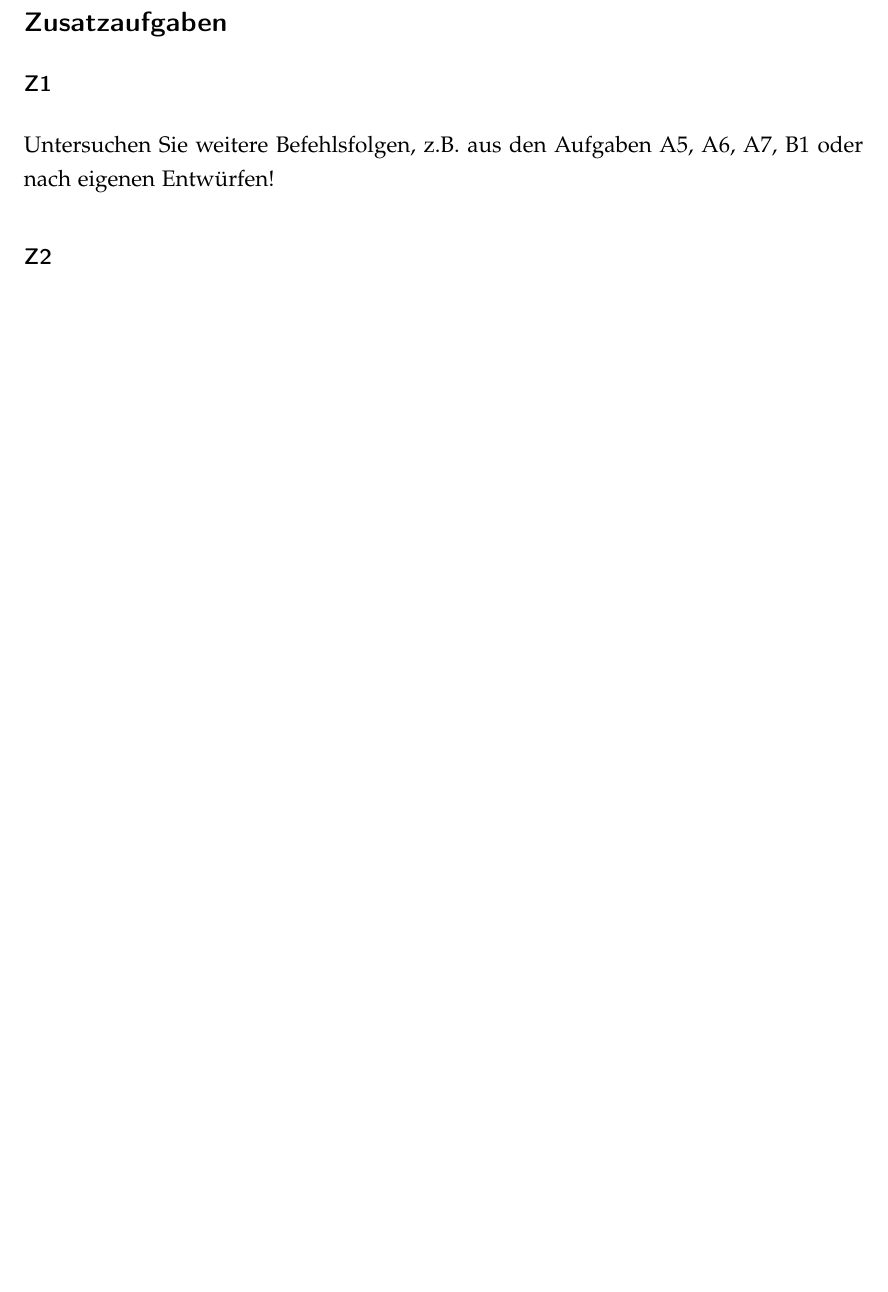
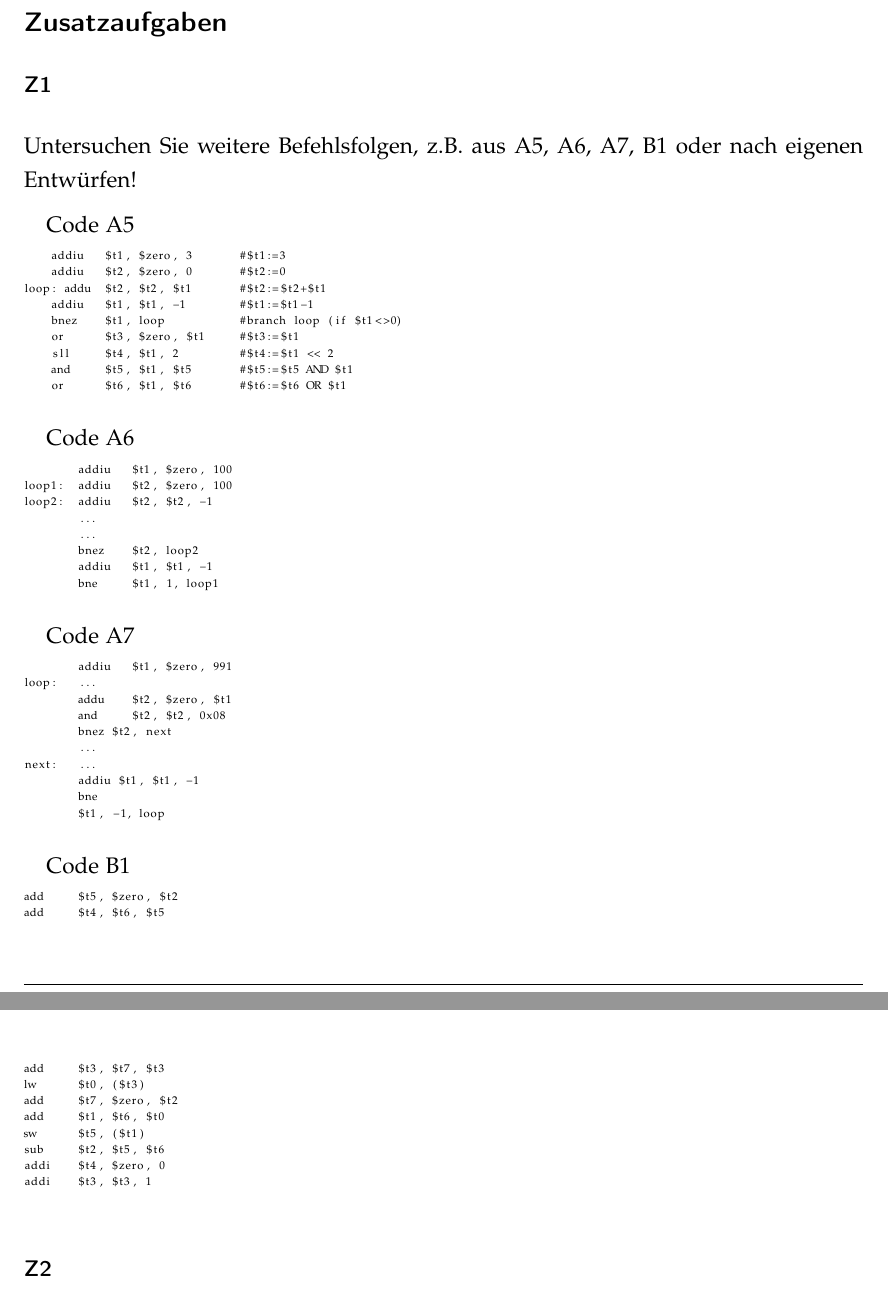
Before and after one commit to wieerwill/Informatik, a LaTeX document (Praktikum Rechnerarchitekturen 2.tex): part of page 3 of 7 before the commit and two parts of pages 3 and 4 of 8 after it, the two joined at a grey line, cut so that both start at the same text, the shorter picture padded with empty space. Compiled offline with pdfLaTeX.

Commit message:
adding code

```diff
--- a/Praktikum Rechnerarchitekturen 2.tex
+++ b/Praktikum Rechnerarchitekturen 2.tex
@@ -67,7 +91,60 @@ Untersuchen Sie die Befehlsfolgen der Übungsaufgaben A4 und B2 mit mindestens j
 
 \subsection*{Zusatzaufgaben}
 \subsubsection*{Z1}
-Untersuchen Sie weitere Befehlsfolgen, z.B. aus den Aufgaben A5, A6, A7, B1 oder nach eigenen Entwürfen!
+Untersuchen Sie weitere Befehlsfolgen, z.B. aus A5, A6, A7, B1 oder nach eigenen Entwürfen!
+
+Code A5
+\begin{lstlisting}[basicstyle=\tiny]
+    addiu   $t1, $zero, 3       #$t1:=3
+    addiu   $t2, $zero, 0       #$t2:=0
+loop: addu  $t2, $t2, $t1       #$t2:=$t2+$t1
+    addiu   $t1, $t1, -1        #$t1:=$t1-1
+    bnez    $t1, loop           #branch loop (if $t1<>0)
+    or      $t3, $zero, $t1     #$t3:=$t1
+    sll     $t4, $t1, 2         #$t4:=$t1 << 2
+    and     $t5, $t1, $t5       #$t5:=$t5 AND $t1
+    or      $t6, $t1, $t6       #$t6:=$t6 OR $t1
+\end{lstlisting}
+
+Code A6
+\begin{lstlisting}[basicstyle=\tiny]
+        addiu   $t1, $zero, 100
+loop1:  addiu   $t2, $zero, 100
+loop2:  addiu   $t2, $t2, -1
+        ...
+        ...
+        bnez    $t2, loop2
+        addiu   $t1, $t1, -1
+        bne     $t1, 1, loop1
+\end{lstlisting}
+
+Code A7
+\begin{lstlisting}[basicstyle=\tiny]
+        addiu   $t1, $zero, 991
+loop:   ...
+        addu    $t2, $zero, $t1
+        and     $t2, $t2, 0x08
+        bnez $t2, next
+        ...
+next:   ...
+        addiu $t1, $t1, -1
+        bne
+        $t1, -1, loop
+\end{lstlisting}
+
+Code B1
+\begin{lstlisting}[basicstyle=\tiny]
+add     $t5, $zero, $t2
+add     $t4, $t6, $t5
+add     $t3, $t7, $t3
+lw      $t0, ($t3)
+add     $t7, $zero, $t2
+add     $t1, $t6, $t0
+sw      $t5, ($t1)
+sub     $t2, $t5, $t6
+addi    $t4, $zero, 0
+addi    $t3, $t3, 1
+\end{lstlisting}
 
 \subsubsection*{Z2}
 Nehmen Sie weitere Änderungen an Parametern und Pipelinestrukturen vor!
```
Also changed, not shown: Praktikum Rechnerarchitekturen 2.pdf, Praktikum Rechnerarchitekturen 2.tex (30 more changed lines).
